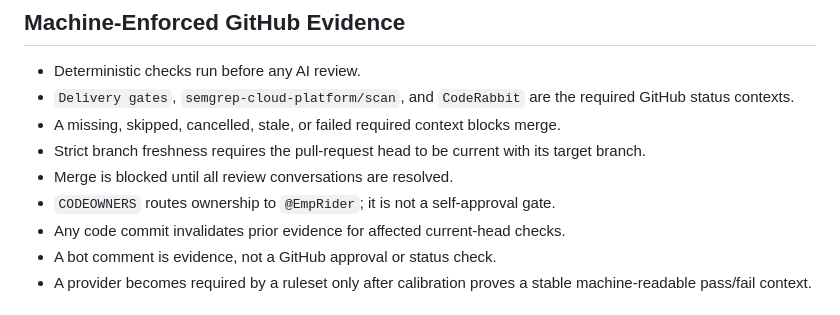
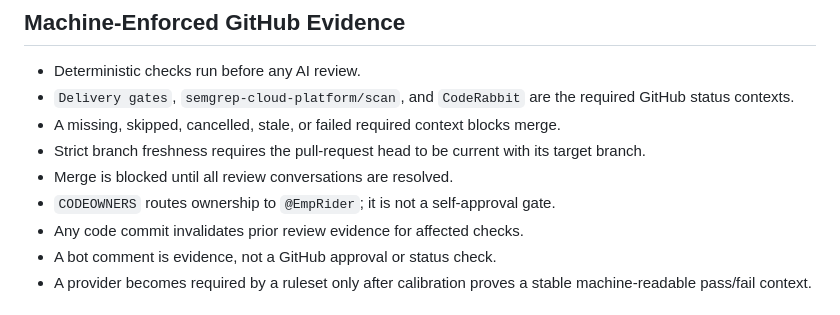
Before and after one commit to EmpRider/ERC-Chart-Desktop-App, a Markdown page: docs/governance/REVIEW-RUNBOOK.md, the part around the change. GitHub-like rendering.

Commit message:
ECDD-56: complete review evidence wording

```diff
--- a/docs/governance/REVIEW-RUNBOOK.md
+++ b/docs/governance/REVIEW-RUNBOOK.md
@@ -25,7 +25,7 @@ technically block a GitHub merge.
   target branch.
 - Merge is blocked until all review conversations are resolved.
 - `CODEOWNERS` routes ownership to `@EmpRider`; it is not a self-approval gate.
-- Any code commit invalidates prior evidence for affected current-head checks.
+- Any code commit invalidates prior review evidence for affected checks.
 - A bot comment is evidence, not a GitHub approval or status check.
 - A provider becomes required by a ruleset only after calibration proves a stable
   machine-readable pass/fail context.
```
